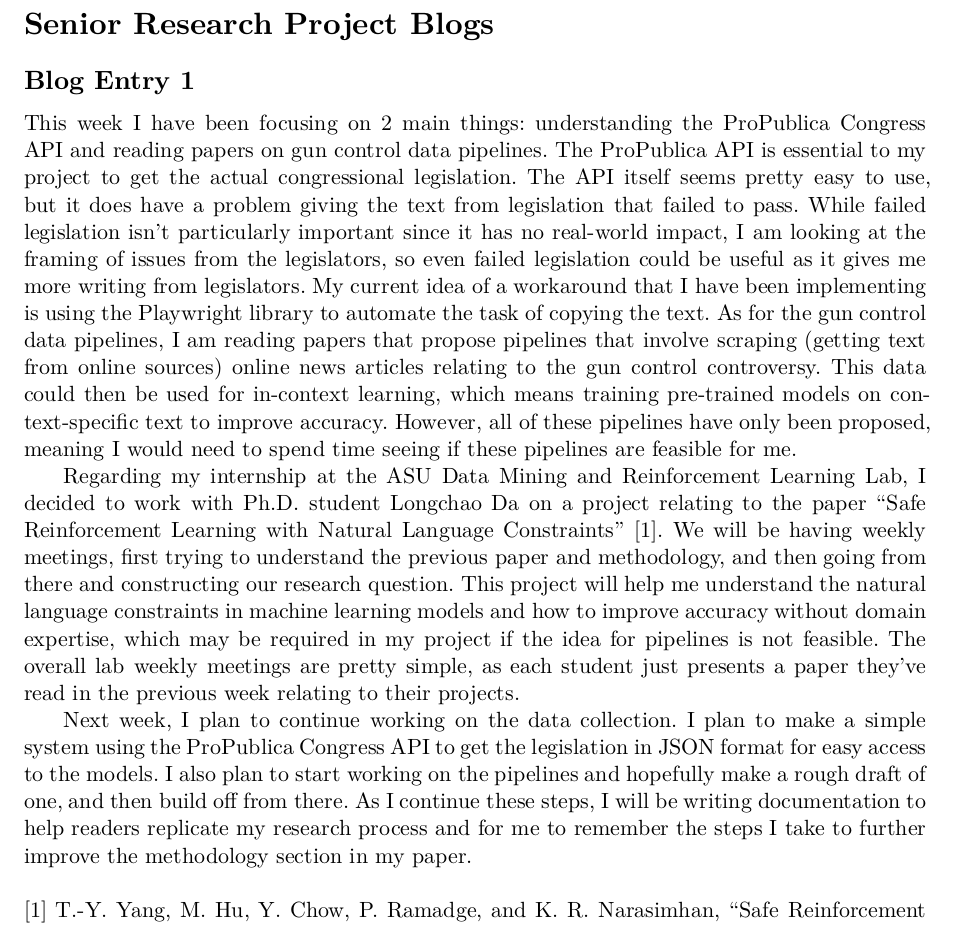
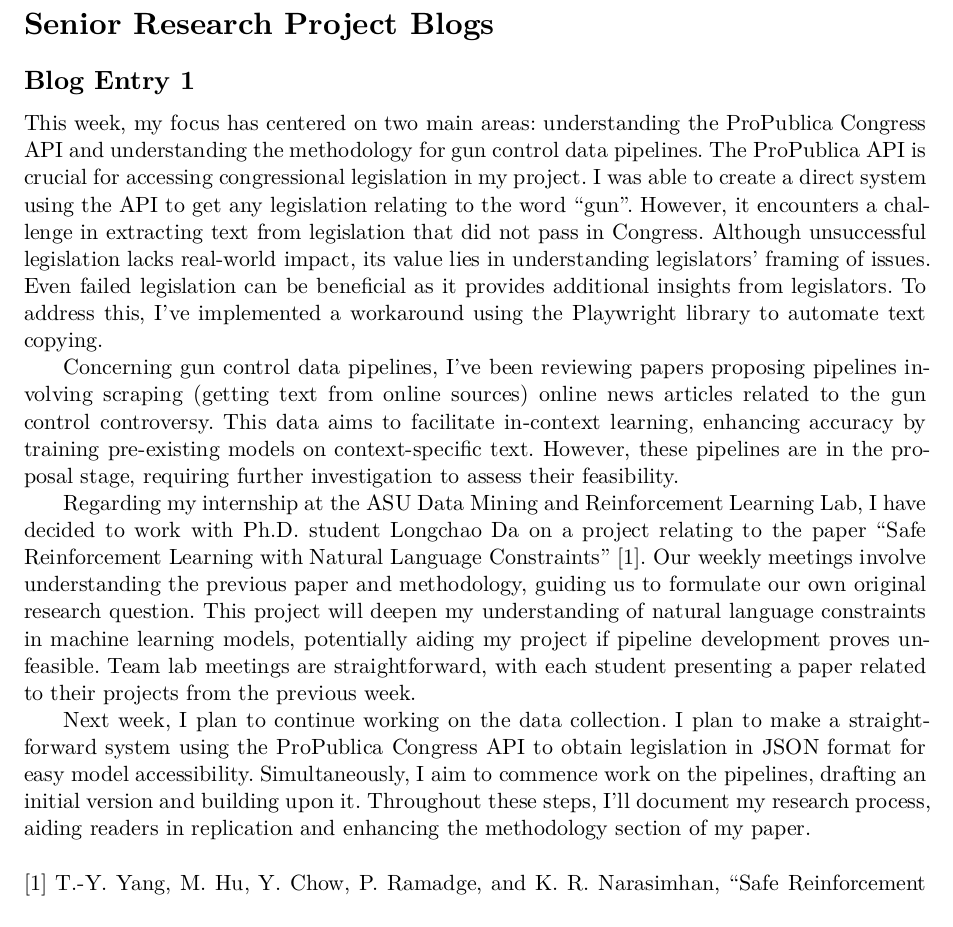
Before and after one commit to ojas-chaturvedi/NLP-Gun-Legislation, a Typst document (senior-research-project/blogs.typ): part of the page, cut so that both start at the same text. The pictures show the PDF file senior-research-project/blogs.pdf that the author committed with the source.

Commit message:
Improved wording and clarity

```diff
--- a/senior-research-project/blogs.typ
+++ b/senior-research-project/blogs.typ
@@ -9,10 +9,12 @@
 
 == Blog Entry 1
 
-This week I have been focusing on 2 main things: understanding the ProPublica Congress API and reading papers on gun control data pipelines. The ProPublica API is essential to my project to get the actual congressional legislation. The API itself seems pretty easy to use, but it does have a problem giving the text from legislation that failed to pass. While failed legislation isn't particularly important since it has no real-world impact, I am looking at the framing of issues from the legislators, so even failed legislation could be useful as it gives me more writing from legislators. My current idea of a workaround that I have been implementing is using the Playwright library to automate the task of copying the text. As for the gun control data pipelines, I am reading papers that propose pipelines that involve scraping (getting text from online sources) online news articles relating to the gun control controversy. This data could then be used for in-context learning, which means training pre-trained models on context-specific text to improve accuracy. However, all of these pipelines have only been proposed, meaning I would need to spend time seeing if these pipelines are feasible for me.
+This week, my focus has centered on two main areas: understanding the ProPublica Congress API and understanding the methodology for gun control data pipelines. The ProPublica API is crucial for accessing congressional legislation in my project. I was able to create a direct system using the API to get any legislation relating to the word "gun". However, it encounters a challenge in extracting text from legislation that did not pass in Congress. Although unsuccessful legislation lacks real-world impact, its value lies in understanding legislators' framing of issues. Even failed legislation can be beneficial as it provides additional insights from legislators. To address this, I've implemented a workaround using the Playwright library to automate text copying.
 
-Regarding my internship at the ASU Data Mining and Reinforcement Learning Lab, I decided to work with Ph.D. student Longchao Da on a project relating to the paper "Safe Reinforcement Learning with Natural Language Constraints" [1]. We will be having weekly meetings, first trying to understand the previous paper and methodology, and then going from there and constructing our research question. This project will help me understand the natural language constraints in machine learning models and how to improve accuracy without domain expertise, which may be required in my project if the idea for pipelines is not feasible. The overall lab weekly meetings are pretty simple, as each student just presents a paper they've read in the previous week relating to their projects.
+Concerning gun control data pipelines, I've been reviewing papers proposing pipelines involving scraping (getting text from online sources) online news articles related to the gun control controversy. This data aims to facilitate in-context learning, enhancing accuracy by training pre-existing models on context-specific text. However, these pipelines are in the proposal stage, requiring further investigation to assess their feasibility.
 
-Next week, I plan to continue working on the data collection. I plan to make a simple system using the ProPublica Congress API to get the legislation in JSON format for easy access to the models. I also plan to start working on the pipelines and hopefully make a rough draft of one, and then build off from there. As I continue these steps, I will be writing documentation to help readers replicate my research process and for me to remember the steps I take to further improve the methodology section in my paper.
+Regarding my internship at the ASU Data Mining and Reinforcement Learning Lab, I have decided to work with Ph.D. student Longchao Da on a project relating to the paper "Safe Reinforcement Learning with Natural Language Constraints" [1]. Our weekly meetings involve understanding the previous paper and methodology, guiding us to formulate our own original research question. This project will deepen my understanding of natural language constraints in machine learning models, potentially aiding my project if pipeline development proves unfeasible. Team lab meetings are straightforward, with each student presenting a paper related to their projects from the previous week.
+
+Next week, I plan to continue working on the data collection. I plan to make a straightforward system using the ProPublica Congress API to obtain legislation in JSON format for easy model accessibility. Simultaneously, I aim to commence work on the pipelines, drafting an initial version and building upon it. Throughout these steps, I'll document my research process, aiding readers in replication and enhancing the methodology section of my paper.
 \ \
 [1] T.-Y. Yang, M. Hu, Y. Chow, P. Ramadge, and K. R. Narasimhan, “Safe Reinforcement Learning with Natural Language Constraints,” _Neural Information Processing Systems_, vol. 34, May 2021.
```
Also changed, not shown: senior-research-project/blogs.pdf.
